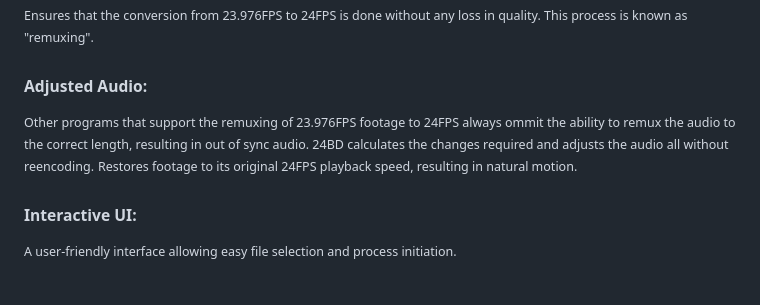
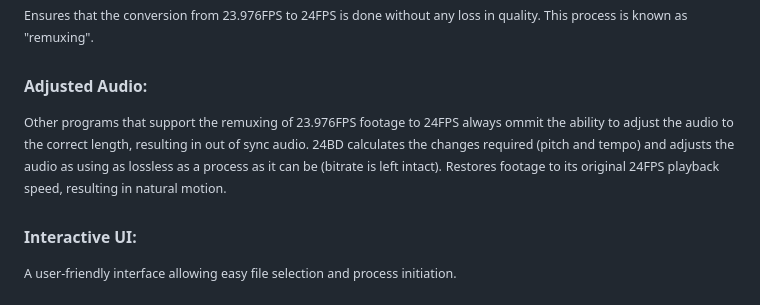
Before and after one commit to Knewest/24BD, a Markdown page: README.md, the part around the change. Rendered like a GitHub page.

```diff
--- a/README.md
+++ b/README.md
@@ -18,7 +18,7 @@
 ### **<sub>Lossless Conversion:</sub>**
 <sub>Ensures that the conversion from 23.976FPS to 24FPS is done without any loss in quality. This process is known as "remuxing".</sub>
 ### **<sub>Adjusted Audio:</sub>**
-<sub>Other programs that support the remuxing of 23.976FPS footage to 24FPS always ommit the ability to remux the audio to the correct length, resulting in out of sync audio. 24BD calculates the changes required and adjusts the audio all without reencoding.</sub>
+<sub>Other programs that support the remuxing of 23.976FPS footage to 24FPS always ommit the ability to adjust the audio to the correct length, resulting in out of sync audio. 24BD calculates the changes required (pitch and tempo) and adjusts the audio as using as lossless as a process as it can be (bitrate is left intact).</sub>
 <sub>Restores footage to its original 24FPS playback speed, resulting in natural motion.</sub>
 ### **<sub>Interactive UI:</sub>**
 <sub>A user-friendly interface allowing easy file selection and process initiation.</sub>
```
